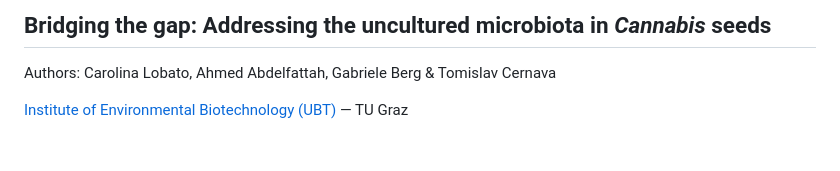
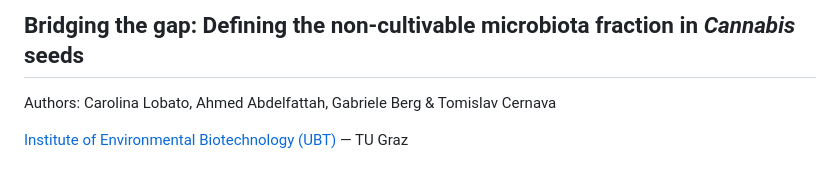
Before and after one commit to cbclobato/culturing-seed-bacteria, a Markdown page: README.md, the part around the change. Drawn GitHub-style.

```diff
--- a/README.md
+++ b/README.md
@@ -1,4 +1,4 @@
-## Bridging the gap: Addressing the uncultured microbiota in *Cannabis* seeds
+## Bridging the gap: Defining the non-cultivable microbiota fraction in *Cannabis* seeds
 
 Authors: Carolina Lobato, Ahmed Abdelfattah, Gabriele Berg & Tomislav Cernava
 
```
